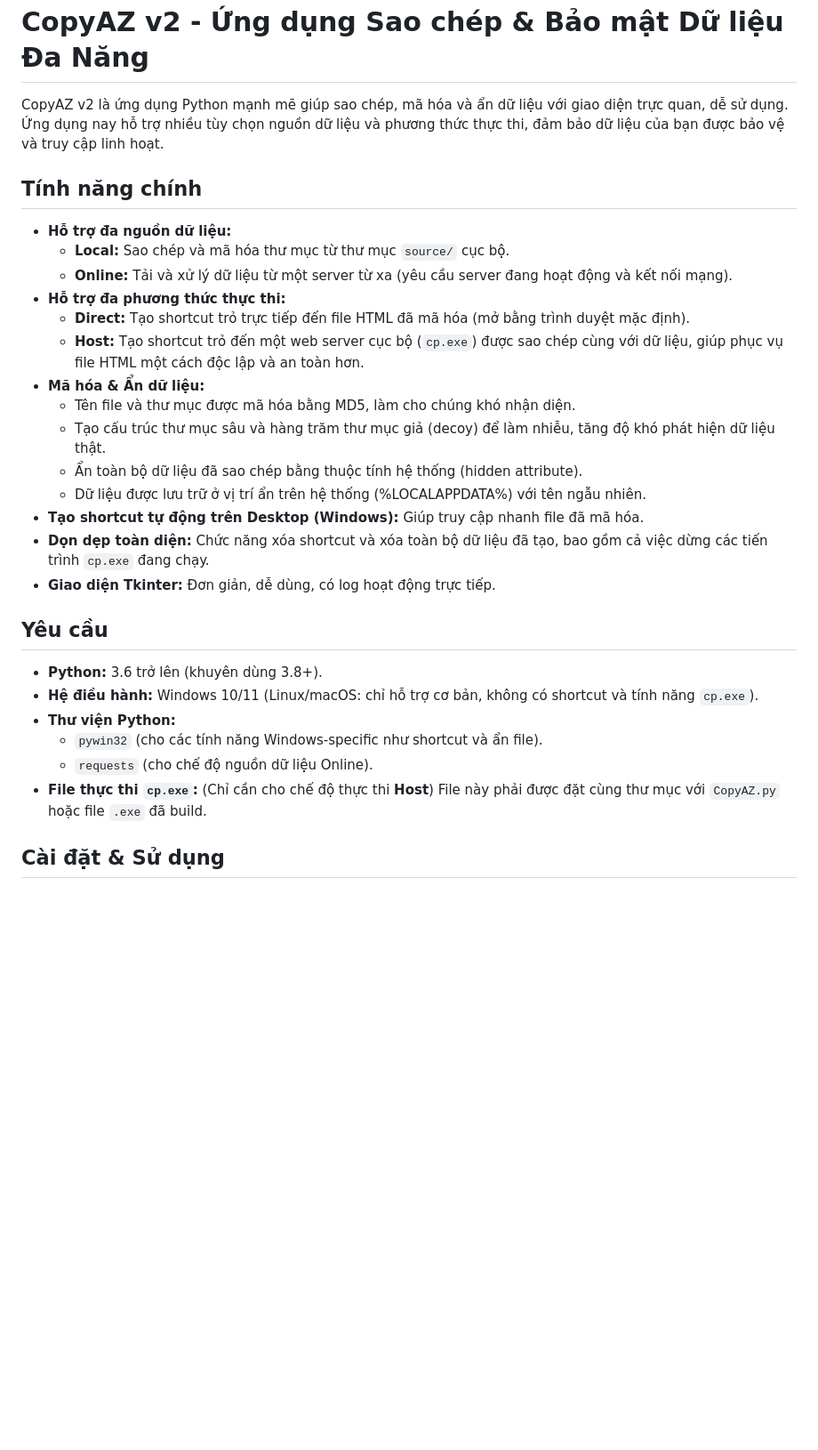
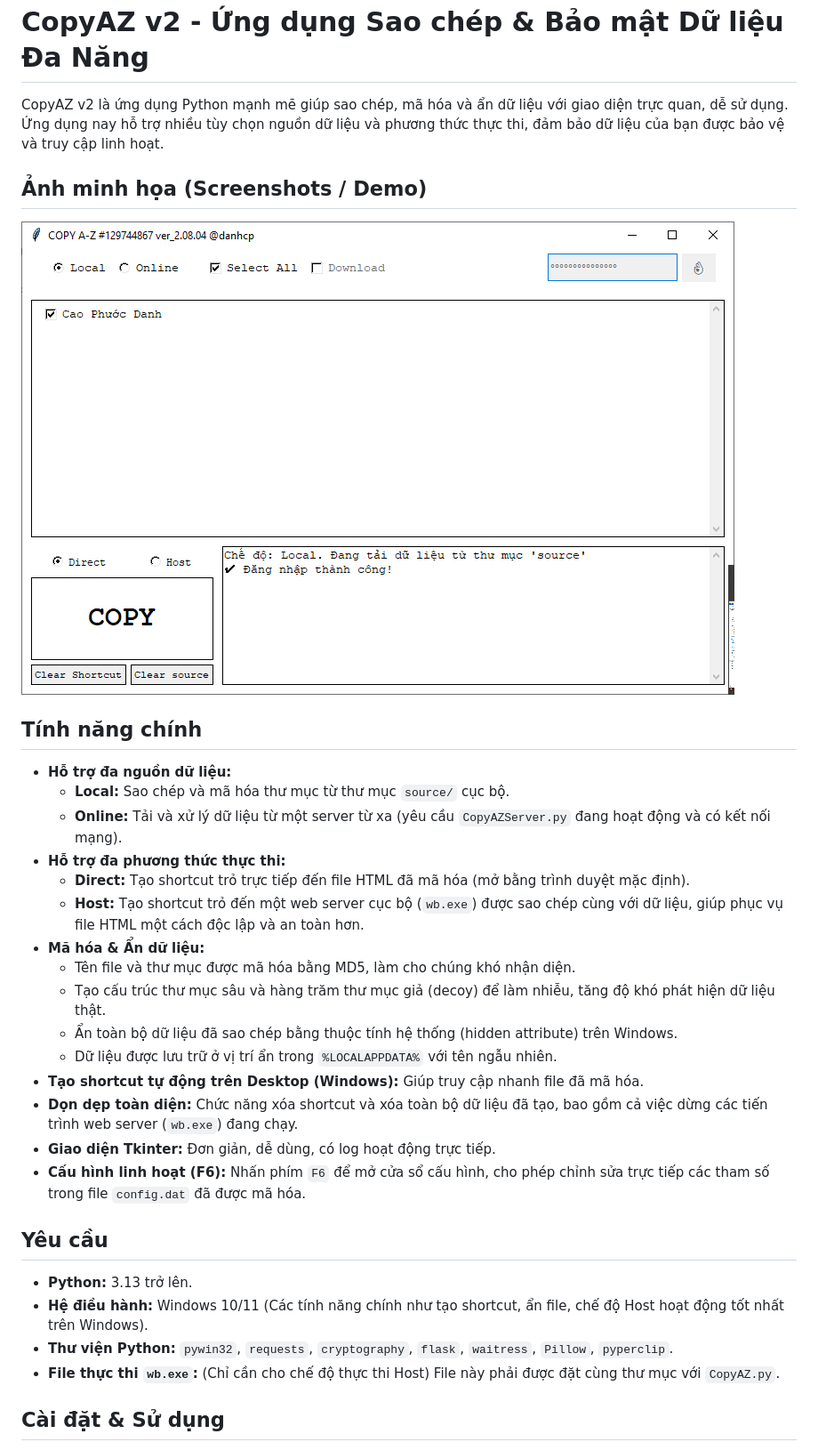
Before and after one commit to caophuocdanh/copyaz-v2, a Markdown page: README.md, the part around the change printed below. Shown: that part at 89% size. Rendered like a GitHub page; pictures changed too: CopyAZ.png (added); blank space fills up the shorter version.

```diff
--- a/README.md
+++ b/README.md
@@ -2,31 +2,31 @@
 
 CopyAZ v2 là ứng dụng Python mạnh mẽ giúp sao chép, mã hóa và ẩn dữ liệu với giao diện trực quan, dễ sử dụng. Ứng dụng nay hỗ trợ nhiều tùy chọn nguồn dữ liệu và phương thức thực thi, đảm bảo dữ liệu của bạn được bảo vệ và truy cập linh hoạt.
 
+## Ảnh minh họa (Screenshots / Demo)
+![Client GUI](CopyAZ.png)
+
 ## Tính năng chính
-
--   **Hỗ trợ đa nguồn dữ liệu:**
-    -   **Local:** Sao chép và mã hóa thư mục từ thư mục `source/` cục bộ.
-    -   **Online:** Tải và xử lý dữ liệu từ một server từ xa (yêu cầu server đang hoạt động và kết nối mạng).
--   **Hỗ trợ đa phương thức thực thi:**
-    -   **Direct:** Tạo shortcut trỏ trực tiếp đến file HTML đã mã hóa (mở bằng trình duyệt mặc định).
-    -   **Host:** Tạo shortcut trỏ đến một web server cục bộ (`cp.exe`) được sao chép cùng với dữ liệu, giúp phục vụ file HTML một cách độc lập và an toàn hơn.
--   **Mã hóa & Ẩn dữ liệu:**
-    -   Tên file và thư mục được mã hóa bằng MD5, làm cho chúng khó nhận diện.
-    -   Tạo cấu trúc thư mục sâu và hàng trăm thư mục giả (decoy) để làm nhiễu, tăng độ khó phát hiện dữ liệu thật.
-    -   Ẩn toàn bộ dữ liệu đã sao chép bằng thuộc tính hệ thống (hidden attribute).
-    -   Dữ liệu được lưu trữ ở vị trí ẩn trên hệ thống (%LOCALAPPDATA%) với tên ngẫu nhiên.
--   **Tạo shortcut tự động trên Desktop (Windows):** Giúp truy cập nhanh file đã mã hóa.
--   **Dọn dẹp toàn diện:** Chức năng xóa shortcut và xóa toàn bộ dữ liệu đã tạo, bao gồm cả việc dừng các tiến trình `cp.exe` đang chạy.
--   **Giao diện Tkinter:** Đơn giản, dễ dùng, có log hoạt động trực tiếp.
+- **Hỗ trợ đa nguồn dữ liệu:**
+  - **Local:** Sao chép và mã hóa thư mục từ thư mục `source/` cục bộ.
+  - **Online:** Tải và xử lý dữ liệu từ một server từ xa (yêu cầu `CopyAZServer.py` đang hoạt động và có kết nối mạng).
+- **Hỗ trợ đa phương thức thực thi:**
+  - **Direct:** Tạo shortcut trỏ trực tiếp đến file HTML đã mã hóa (mở bằng trình duyệt mặc định).
+  - **Host:** Tạo shortcut trỏ đến một web server cục bộ (`wb.exe`) được sao chép cùng với dữ liệu, giúp phục vụ file HTML một cách độc lập và an toàn hơn.
+- **Mã hóa & Ẩn dữ liệu:**
+  - Tên file và thư mục được mã hóa bằng MD5, làm cho chúng khó nhận diện.
+  - Tạo cấu trúc thư mục sâu và hàng trăm thư mục giả (decoy) để làm nhiễu, tăng độ khó phát hiện dữ liệu thật.
+  - Ẩn toàn bộ dữ liệu đã sao chép bằng thuộc tính hệ thống (hidden attribute) trên Windows.
+  - Dữ liệu được lưu trữ ở vị trí ẩn trong `%LOCALAPPDATA%` với tên ngẫu nhiên.
+- **Tạo shortcut tự động trên Desktop (Windows):** Giúp truy cập nhanh file đã mã hóa.
+- **Dọn dẹp toàn diện:** Chức năng xóa shortcut và xóa toàn bộ dữ liệu đã tạo, bao gồm cả việc dừng các tiến trình web server (`wb.exe`) đang chạy.
+- **Giao diện Tkinter:** Đơn giản, dễ dùng, có log hoạt động trực tiếp.
+- **Cấu hình linh hoạt (F6):** Nhấn phím `F6` để mở cửa sổ cấu hình, cho phép chỉnh sửa trực tiếp các tham số trong file `config.dat` đã được mã hóa.
 
 ## Yêu cầu
-
--   **Python:** 3.6 trở lên (khuyên dùng 3.8+).
--   **Hệ điều hành:** Windows 10/11 (Linux/macOS: chỉ hỗ trợ cơ bản, không có shortcut và tính năng `cp.exe`).
--   **Thư viện Python:**
-    -   `pywin32` (cho các tính năng Windows-specific như shortcut và ẩn file).
-    -   `requests` (cho chế độ nguồn dữ liệu Online).
--   **File thực thi `cp.exe`:** (Chỉ cần cho chế độ thực thi **Host**) File này phải được đặt cùng thư mục với `CopyAZ.py` hoặc file `.exe` đã build.
+- **Python:** 3.13 trở lên.
+- **Hệ điều hành:** Windows 10/11 (Các tính năng chính như tạo shortcut, ẩn file, chế độ Host hoạt động tốt nhất trên Windows).
+- **Thư viện Python:** `pywin32`, `requests`, `cryptography`, `flask`, `waitress`, `Pillow`, `pyperclip`.
+- **File thực thi `wb.exe`:** (Chỉ cần cho chế độ thực thi Host) File này phải được đặt cùng thư mục với `CopyAZ.py`.
 
 ## Cài đặt & Sử dụng
 
```
Also changed, not shown: other parts of README.md (+31 -59 lines), 10 other files.
